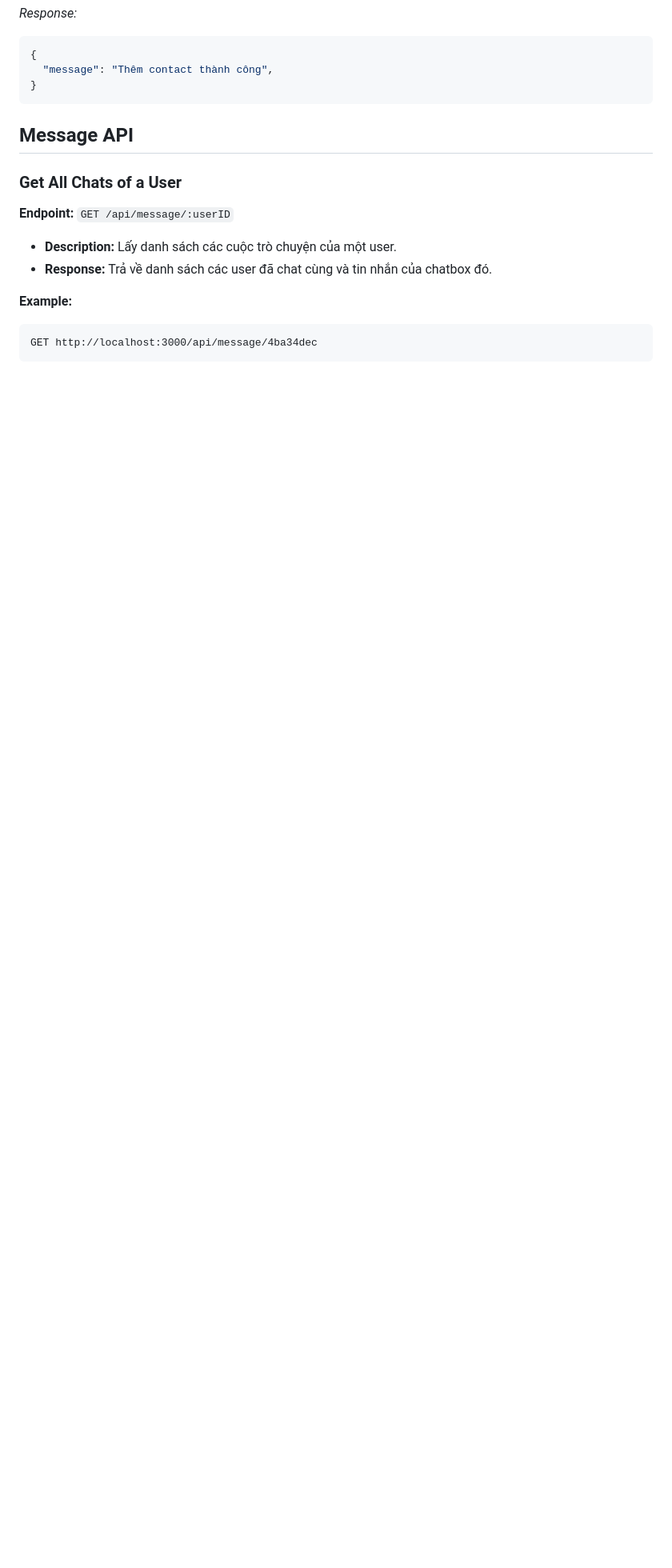
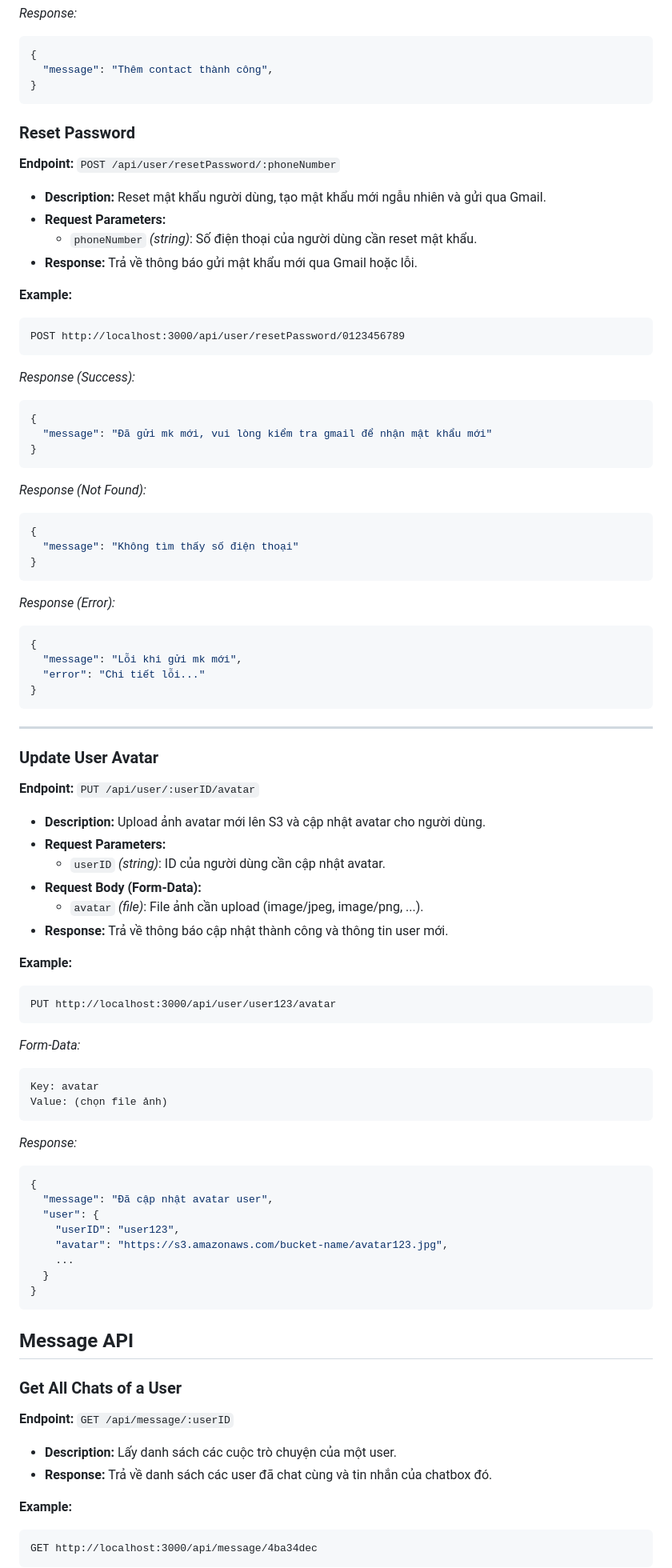
Before and after one commit to DoDuckAn/CNM_Nhom7_BE, a Markdown page: backend/API_doc.md, the part around one of its changes. Shown at 80% size. GitHub-like rendering; blank space fills up the shorter version.

Commit message:
update api doc cho tính năng thay avatar, reset password

````diff
--- a/backend/API_doc.md
+++ b/backend/API_doc.md
@@ -181,6 +184,69 @@ _Response:_
 ```json
 {
   "message": "Thêm contact thành công",
+}
+```
+
+### Reset Password
+**Endpoint:** `POST /api/user/resetPassword/:phoneNumber`
+- **Description:** Reset mật khẩu người dùng, tạo mật khẩu mới ngẫu nhiên và gửi qua Gmail.
+- **Request Parameters:**
+  - `phoneNumber` _(string)_: Số điện thoại của người dùng cần reset mật khẩu.
+- **Response:** Trả về thông báo gửi mật khẩu mới qua Gmail hoặc lỗi.
+
+**Example:**
+```
+POST http://localhost:3000/api/user/resetPassword/0123456789
+```
+_Response (Success):_
+```json
+{
+  "message": "Đã gửi mk mới, vui lòng kiểm tra gmail để nhận mật khẩu mới"
+}
+```
+_Response (Not Found):_
+```json
+{
+  "message": "Không tìm thấy số điện thoại"
+}
+```
+_Response (Error):_
+```json
+{
+  "message": "Lỗi khi gửi mk mới",
+  "error": "Chi tiết lỗi..."
+}
+```
+
+---
+
+### Update User Avatar
+**Endpoint:** `PUT /api/user/:userID/avatar`
+- **Description:** Upload ảnh avatar mới lên S3 và cập nhật avatar cho người dùng.
+- **Request Parameters:**
+  - `userID` _(string)_: ID của người dùng cần cập nhật avatar.
+- **Request Body (Form-Data):**
+  - `avatar` _(file)_: File ảnh cần upload (image/jpeg, image/png, ...).
+- **Response:** Trả về thông báo cập nhật thành công và thông tin user mới.
+
+**Example:**
+```
+PUT http://localhost:3000/api/user/user123/avatar
+```
+_Form-Data:_
+```
+Key: avatar
+Value: (chọn file ảnh)
+```
+_Response:_
+```json
+{
+  "message": "Đã cập nhật avatar user",
+  "user": {
+    "userID": "user123",
+    "avatar": "https://s3.amazonaws.com/bucket-name/avatar123.jpg",
+    ...
+  }
 }
 ```
 
````
Also changed, not shown: other parts of backend/API_doc.md (+5 -2 lines).
